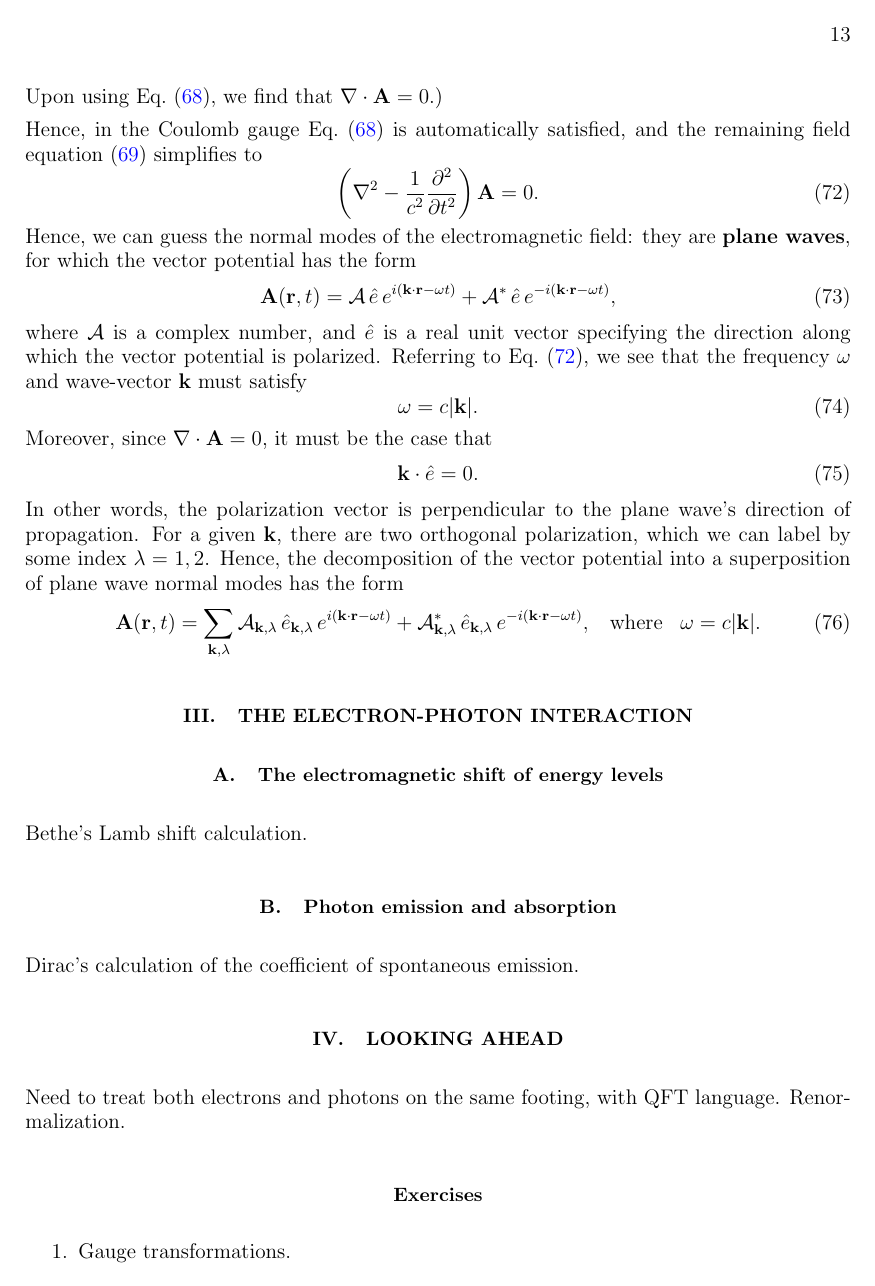
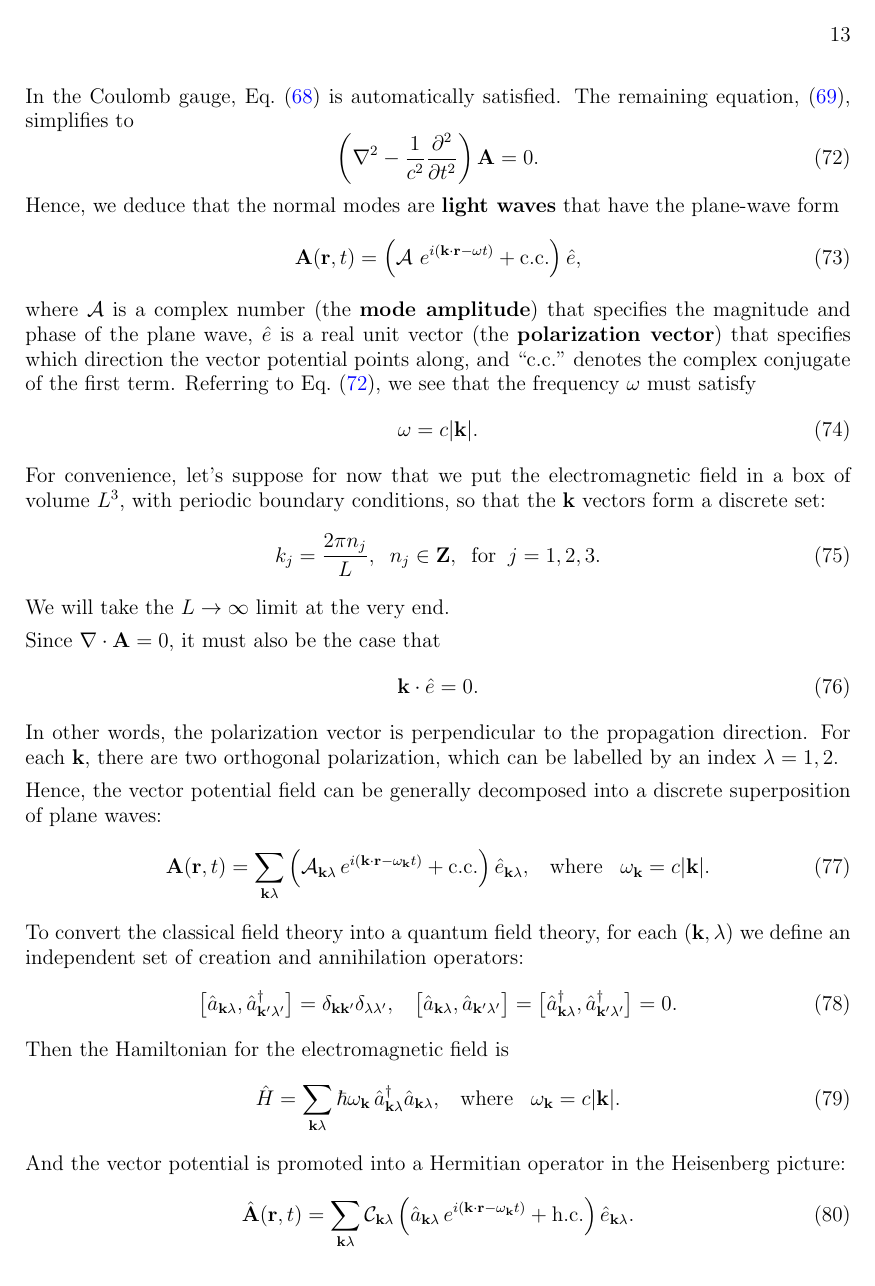
Before and after one commit to seewhydee/ntuphys_nb, a LaTeX paper (PH4401/latex/04_qed.tex): page 13 of 14 before the commit and page 13 of 15 after it. Compiled offline with pdfLaTeX.

Commit message:
Derive quantized A field

```diff
--- a/PH4401/latex/04_qed.tex
+++ b/PH4401/latex/04_qed.tex
@@ -845,40 +841,77 @@ satisfies
 Upon using Eq.~\eqref{max5}, we find that $\nabla\cdot\mathbf{A} =
 0$.)
 
-Hence, in the Coulomb gauge Eq.~\eqref{max5} is automatically
-satisfied, and the remaining field equation \eqref{max6} simplifies to
+In the Coulomb gauge, Eq.~\eqref{max5} is automatically satisfied.
+The remaining equation, \eqref{max6}, simplifies to
 \begin{equation}
   \left(\nabla^2 - \frac{1}{c^2}\frac{\partial^2}{\partial t^2}\right)
   \mathbf{A} = 0. \label{max8}
 \end{equation}
-Hence, we can guess the normal modes of the electromagnetic field:
-they are \textbf{plane waves}, for which the vector potential has the
-form
+Hence, we deduce that the normal modes are \textbf{light waves} that
+have the plane-wave form
 \begin{equation}
-  \mathbf{A}(\mathbf{r},t) = \mathcal{A}\, \hat{e} \, e^{i(\mathbf{k}\cdot\mathbf{r} - \omega t)} +
-  \mathcal{A}^* \, \hat{e}\, e^{-i(\mathbf{k}\cdot\mathbf{r} - \omega t)},
+  \mathbf{A}(\mathbf{r},t) = \Big(\mathcal{A}\,
+  \, e^{i(\mathbf{k}\cdot\mathbf{r} - \omega t)} + \mathrm{c.c.}\Big)\, \hat{e},
+  \label{lightplanewave}
 \end{equation}
-where $\mathcal{A}$ is a complex number, and $\hat{e}$ is a real unit
-vector specifying the direction along which the vector potential is
-polarized.  Referring to Eq.~\eqref{max8}, we see that the frequency
-$\omega$ and wave-vector $\mathbf{k}$ must satisfy
+where $\mathcal{A}$ is a complex number (the \textbf{mode amplitude})
+that specifies the magnitude and phase of the plane wave, $\hat{e}$ is
+a real unit vector (the \textbf{polarization vector}) that specifies
+which direction the vector potential points along, and
+``c.c.''~denotes the complex conjugate of the first term.  Referring
+to Eq.~\eqref{max8}, we see that the frequency $\omega$ must satisfy
 \begin{equation}
   \omega = c|\mathbf{k}|.
 \end{equation}
-Moreover, since $\nabla \cdot \mathbf{A} = 0$, it must be the case
-that
+For convenience, let's suppose for now that we put the electromagnetic
+field in a box of volume $L^3$, with periodic boundary conditions, so
+that the $\mathbf{k}$ vectors form a discrete set:
+\begin{equation}
+  k_j = \frac{2\pi n_j}{L}, \;\; n_j \in \mathbf{Z}, \;\;\mathrm{for}
+  \;\; j = 1,2,3.
+\end{equation}
+We will take the $L \rightarrow \infty$ limit at the very end.
+
+Since $\nabla \cdot \mathbf{A} = 0$, it must also be the case that
 \begin{equation}
   \mathbf{k} \cdot \hat{e} = 0.
 \end{equation}
-In other words, the polarization vector is perpendicular to the plane
-wave's direction of propagation.  For a given $\mathbf{k}$, there are
-two orthogonal polarization, which we can label by some index $\lambda
-= 1,2$.  Hence, the decomposition of the vector potential into a
-superposition of plane wave normal modes has the form
+In other words, the polarization vector is perpendicular to the
+propagation direction.  For each $\mathbf{k}$, there are two
+orthogonal polarization, which can be labelled by an index $\lambda =
+1,2$.
+
+Hence, the vector potential field can be generally decomposed into a
+discrete superposition of plane waves:
 \begin{equation}
-  \mathbf{A}(\mathbf{r},t) = \sum_{\mathbf{k},\lambda}
-  \mathcal{A}_{\mathbf{k},\lambda} \, \hat{e}_{\mathbf{k},\lambda}
-  \, e^{i(\mathbf{k}\cdot\mathbf{r} - \omega t)} +
-  \mathcal{A}_{\mathbf{k},\lambda}^* \, \hat{e}_{\mathbf{k},\lambda}\,
-  e^{-i(\mathbf{k}\cdot\mathbf{r} - \omega t)}, \;\;\; \mathrm{where}
-  \;\;\;\omega = c|\mathbf{k}|.
+  \mathbf{A}(\mathbf{r},t) = \sum_{\mathbf{k}\lambda}
+  \Big(\mathcal{A}_{\mathbf{k}\lambda} \, e^{i(\mathbf{k}\cdot\mathbf{r} - \omega_{\mathbf{k}} t)}
+  + \mathrm{c.c.}\Big)\, \hat{e}_{\mathbf{k}\lambda},
+  \;\;\; \mathrm{where}
+  \;\;\;\omega_{\mathbf{k}} = c|\mathbf{k}|.
+\end{equation}
+To convert the classical field theory into a quantum field theory, for
+each $(\mathbf{k},\lambda)$ we define an independent set of creation
+and annihilation operators:
+\begin{equation}
+  \big[\hat{a}_{\mathbf{k}\lambda}, \hat{a}_{\mathbf{k}'\lambda'}^\dagger\big]
+  = \delta_{\mathbf{k}\mathbf{k}'} \delta_{\lambda\lambda'}, \;\;\;
+  \big[\hat{a}_{\mathbf{k}\lambda}, \hat{a}_{\mathbf{k}'\lambda'}\big]
+  = \big[\hat{a}_{\mathbf{k}\lambda}^\dagger, \hat{a}_{\mathbf{k}'\lambda'}^\dagger\big]
+  = 0.
+\end{equation}
+Then the Hamiltonian for the electromagnetic field is
+\begin{equation}
+  \hat{H} = \sum_{\mathbf{k}\lambda} \hbar \omega_{\mathbf{k}} \,
+  \hat{a}^\dagger_{\mathbf{k}\lambda} \hat{a}_{\mathbf{k}\lambda},
+  \;\;\; \mathrm{where}
+  \;\;\;\omega_{\mathbf{k}} = c|\mathbf{k}|.
+\end{equation}
+And the vector potential is promoted into a Hermitian operator in the
+Heisenberg picture:
+\begin{equation}
+  \hat{\mathbf{A}}(\mathbf{r},t) = \sum_{\mathbf{k}\lambda}
+  \mathcal{C}_{\mathbf{k}\lambda}\,
+  \Big(\hat{a}_{\mathbf{k}\lambda} \, e^{i(\mathbf{k}\cdot\mathbf{r} - \omega_{\mathbf{k}} t)}
+  + \mathrm{h.c.}\Big)\, \hat{e}_{\mathbf{k}\lambda}.
+\end{equation}
@@ -884,0 +938 @@ superposition of plane wave normal modes has the form
+\begin{equation}
@@ -890,8 +1012,3 @@ superposition of plane wave normal modes has the form
-\subsection{The electromagnetic shift of energy levels}
-
-Bethe's Lamb shift calculation.
-
-\subsection{Photon emission and absorption}
 
 Dirac's calculation of the coefficient of spontaneous emission.
 
```
Also changed, not shown: PH4401/latex/04_qed.tex (128 more changed lines).
